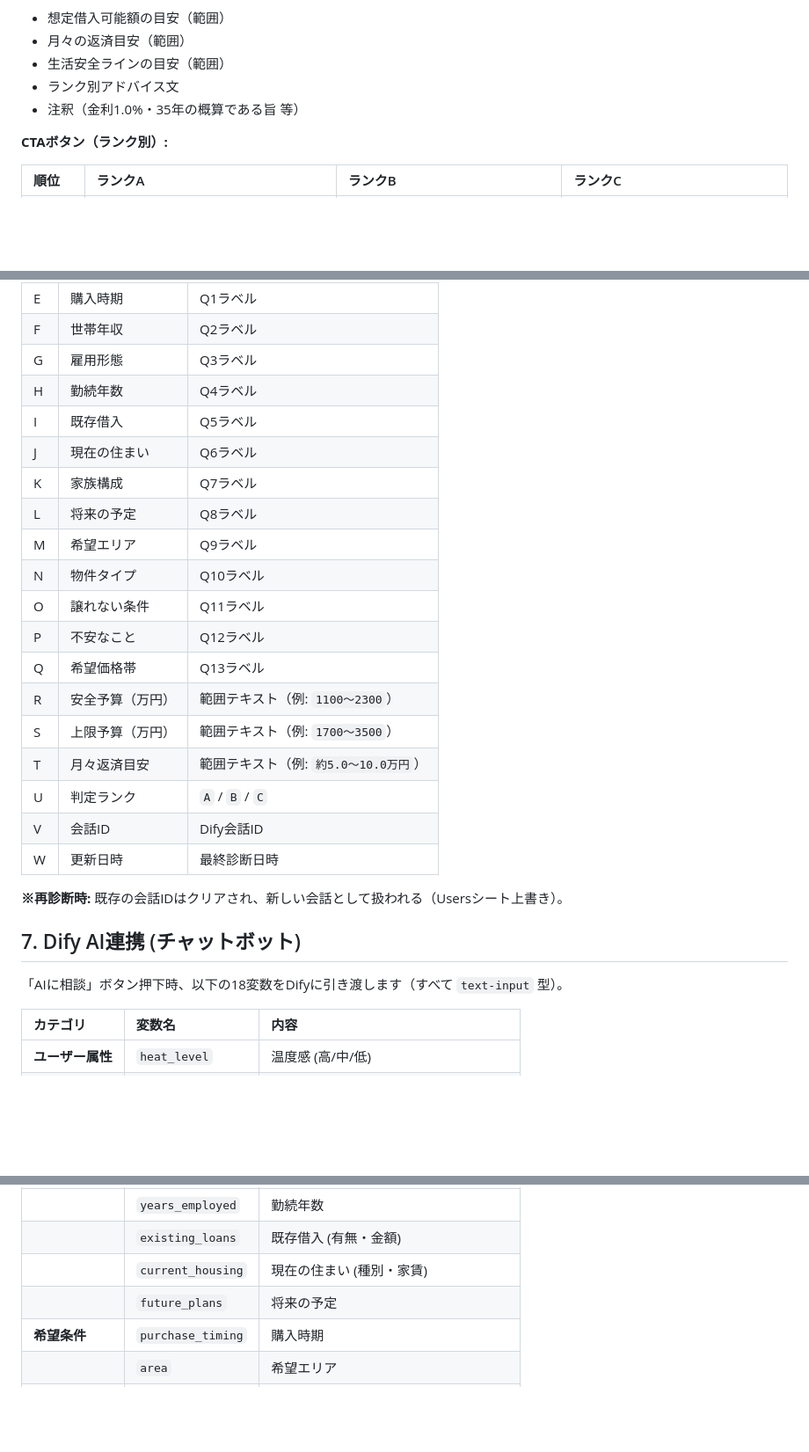
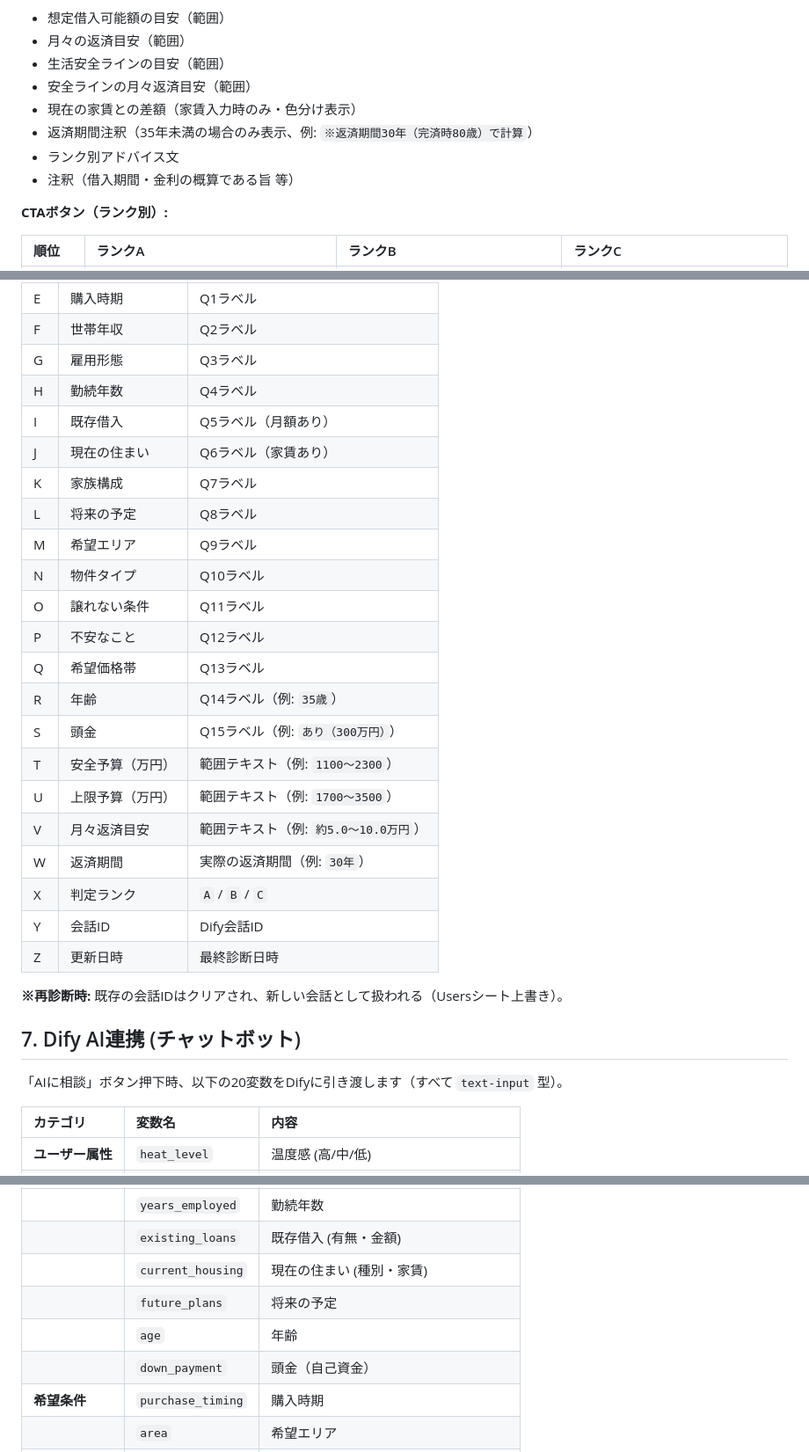
Before and after one commit to enishia-yamamoto/my-home-diagnosis, a Markdown page: 仕様書.md, 3 parts joined by grey strips. Shown at 88% size. GitHub-like rendering; blank space fills up the shorter version.

```diff
--- a/仕様書.md
+++ b/仕様書.md
@@ -106,8 +134,11 @@ Script Properties で設定可能です。未設定時は以下のデフォル
 *   想定借入可能額の目安（範囲）
 *   月々の返済目安（範囲）
 *   生活安全ラインの目安（範囲）
+*   安全ラインの月々返済目安（範囲）
+*   現在の家賃との差額（家賃入力時のみ・色分け表示）
+*   返済期間注釈（35年未満の場合のみ表示、例: `※返済期間30年（完済時80歳）で計算`）
 *   ランク別アドバイス文
-*   注釈（金利1.0%・35年の概算である旨 等）
+*   注釈（借入期間・金利の概算である旨 等）
 
 **CTAボタン（ランク別）:**
 
@@ -129,8 +160,8 @@ Script Properties で設定可能です。未設定時は以下のデフォル
 | F | 世帯年収 | Q2ラベル |
 | G | 雇用形態 | Q3ラベル |
 | H | 勤続年数 | Q4ラベル |
-| I | 既存借入 | Q5ラベル |
-| J | 現在の住まい | Q6ラベル |
+| I | 既存借入 | Q5ラベル（月額あり） |
+| J | 現在の住まい | Q6ラベル（家賃あり） |
 | K | 家族構成 | Q7ラベル |
 | L | 将来の予定 | Q8ラベル |
 | M | 希望エリア | Q9ラベル |
@@ -138,17 +169,20 @@ Script Properties で設定可能です。未設定時は以下のデフォル
 | O | 譲れない条件 | Q11ラベル |
 | P | 不安なこと | Q12ラベル |
 | Q | 希望価格帯 | Q13ラベル |
-| R | 安全予算（万円） | 範囲テキスト（例: `1100〜2300`） |
-| S | 上限予算（万円） | 範囲テキスト（例: `1700〜3500`） |
-| T | 月々返済目安 | 範囲テキスト（例: `約5.0〜10.0万円`） |
-| U | 判定ランク | `A` / `B` / `C` |
-| V | 会話ID | Dify会話ID |
-| W | 更新日時 | 最終診断日時 |
+| R | 年齢 | Q14ラベル（例: `35歳`） |
+| S | 頭金 | Q15ラベル（例: `あり（300万円）`） |
+| T | 安全予算（万円） | 範囲テキスト（例: `1100〜2300`） |
+| U | 上限予算（万円） | 範囲テキスト（例: `1700〜3500`） |
+| V | 月々返済目安 | 範囲テキスト（例: `約5.0〜10.0万円`） |
+| W | 返済期間 | 実際の返済期間（例: `30年`） |
+| X | 判定ランク | `A` / `B` / `C` |
+| Y | 会話ID | Dify会話ID |
+| Z | 更新日時 | 最終診断日時 |
 
 **※再診断時:** 既存の会話IDはクリアされ、新しい会話として扱われる（Usersシート上書き）。
 
 ## 7. Dify AI連携 (チャットボット)
-「AIに相談」ボタン押下時、以下の18変数をDifyに引き渡します（すべて `text-input` 型）。
+「AIに相談」ボタン押下時、以下の20変数をDifyに引き渡します（すべて `text-input` 型）。
 
 | カテゴリ | 変数名 | 内容 |
 | :--- | :--- | :--- |
@@ -160,6 +194,8 @@ Script Properties で設定可能です。未設定時は以下のデフォル
 | | `existing_loans` | 既存借入 (有無・金額) |
 | | `current_housing` | 現在の住まい (種別・家賃) |
 | | `future_plans` | 将来の予定 |
+| | `age` | 年齢 |
+| | `down_payment` | 頭金（自己資金） |
 | **希望条件** | `purchase_timing` | 購入時期 |
 | | `area` | 希望エリア |
 | | `property_type` | 物件タイプ |
```
Also changed, not shown: other parts of 仕様書.md (+72 -14 lines).
